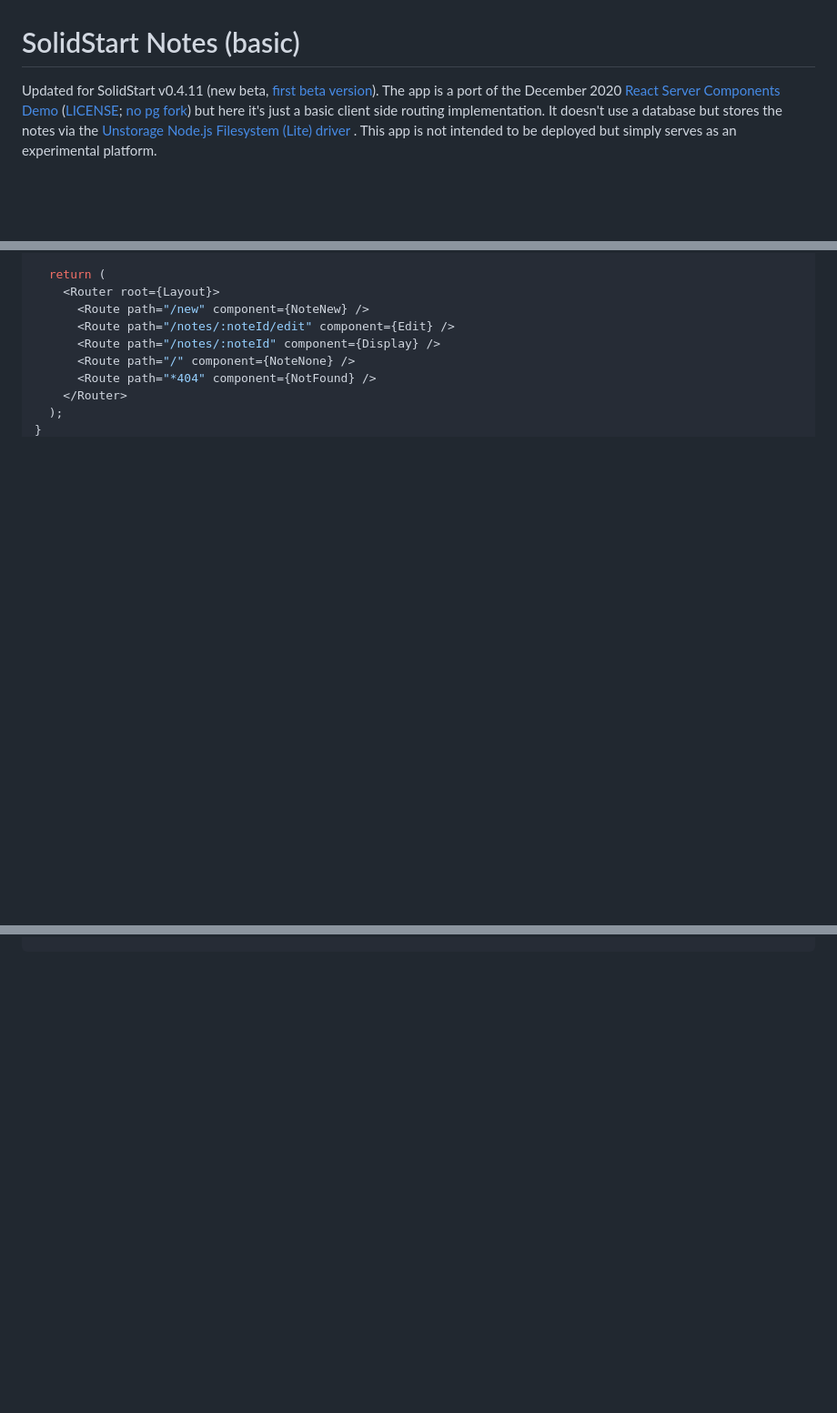
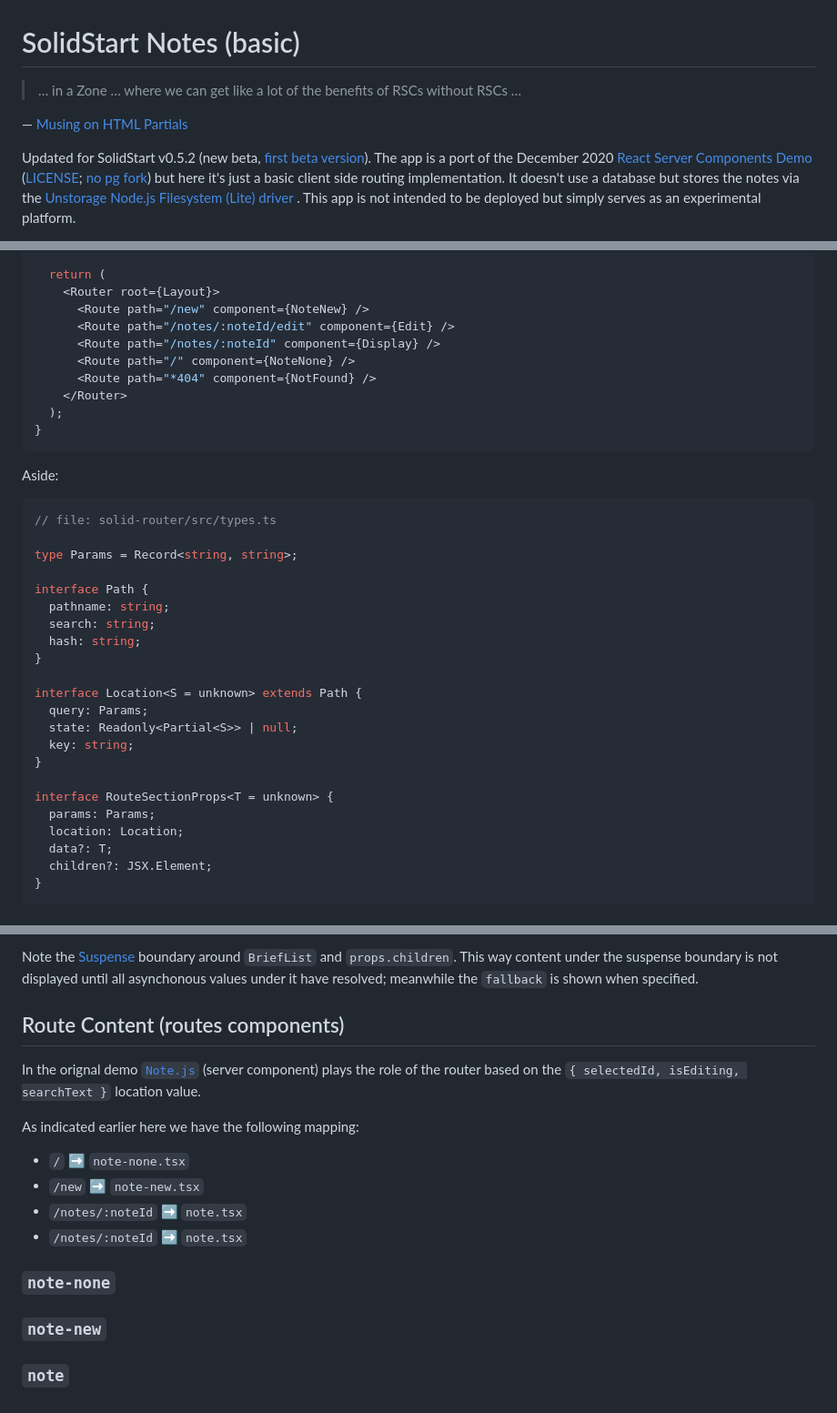
Before and after one commit to peerreynders/solid-start-notes-basic, a Markdown page: README.md, 3 parts joined by grey strips. Shown: that part at 91% size. GitHub-like rendering; blank space fills up the shorter version.

````diff
--- a/README.md
+++ b/README.md
@@ -1,6 +1,10 @@
 # SolidStart Notes (basic)
 
-Updated for SolidStart v0.4.11 (new beta, [first beta version](https://github.com/peerreynders/solid-start-notes-basic/tree/2fe3462b30ab9008576339648f13d9457da3ff5f)).
+> … in a Zone … where we can get like a lot of the benefits of RSCs without RSCs …
+
+— [Musing on HTML Partials](https://youtu.be/N-QwFFqI8aQ?t=12170)
+
+Updated for SolidStart v0.5.2 (new beta, [first beta version](https://github.com/peerreynders/solid-start-notes-basic/tree/2fe3462b30ab9008576339648f13d9457da3ff5f)).
 The app is a port of the December 2020 [React Server Components Demo](https://github.com/reactjs/server-components-demo) ([LICENSE](https://github.com/reactjs/server-components-demo/blob/main/LICENSE); [no pg fork](https://github.com/pomber/server-components-demo/)) but here it's just a basic client side routing implementation.
 It doesn't use a database but stores the notes via the [Unstorage Node.js Filesystem (Lite) driver](https://unstorage.unjs.io/drivers/fs#nodejs-filesystem-lite) . This app is not intended to be deployed but simply serves as an experimental platform.
 
@@ -102,3 +107,30 @@ export default function App() {
   );
 }
 ```
+
+Aside:
+```TypeScript
+// file: solid-router/src/types.ts
+
+type Params = Record<string, string>;
+
+interface Path {
+  pathname: string;
+  search: string;
+  hash: string;
+}
+
+interface Location<S = unknown> extends Path {
+  query: Params;
+  state: Readonly<Partial<S>> | null;
+  key: string;
+}
+
+interface RouteSectionProps<T = unknown> {
+  params: Params;
+  location: Location;
+  data?: T;
+  children?: JSX.Element;
+}
+```
+
@@ -104,0 +196,18 @@ export default function App() {
+Note the [Suspense](https://docs.solidjs.com/references/api-reference/control-flow/Suspense) boundary around `BriefList` and `props.children`. This way content under the suspense boundary is not displayed until all asynchonous values under it have resolved; meanwhile the `fallback` is shown when specified.
+
+## Route Content (routes components)
+
+In the orignal demo [`Note.js`](https://github.com/reactjs/server-components-demo/blob/95fcac10102d20722af60506af3b785b557c5fd7/src/Note.js) (server component) plays the role of the router based on the `{ selectedId, isEditing, searchText }` location value.
+
+As indicated earlier here we have the following mapping:
+- `/` ➡ `note-none.tsx`
+- `/new` ➡ `note-new.tsx`
+- `/notes/:noteId` ➡ `note.tsx`
+- `/notes/:noteId` ➡ `note.tsx`
+
+
+### `note-none`
+
+### `note-new`
+
+### `note`
````
Also changed, not shown: other parts of README.md (+74 -14 lines), docs/assets/layout.jpg (added), docs/assets/layout.png (added), 3 other files.
